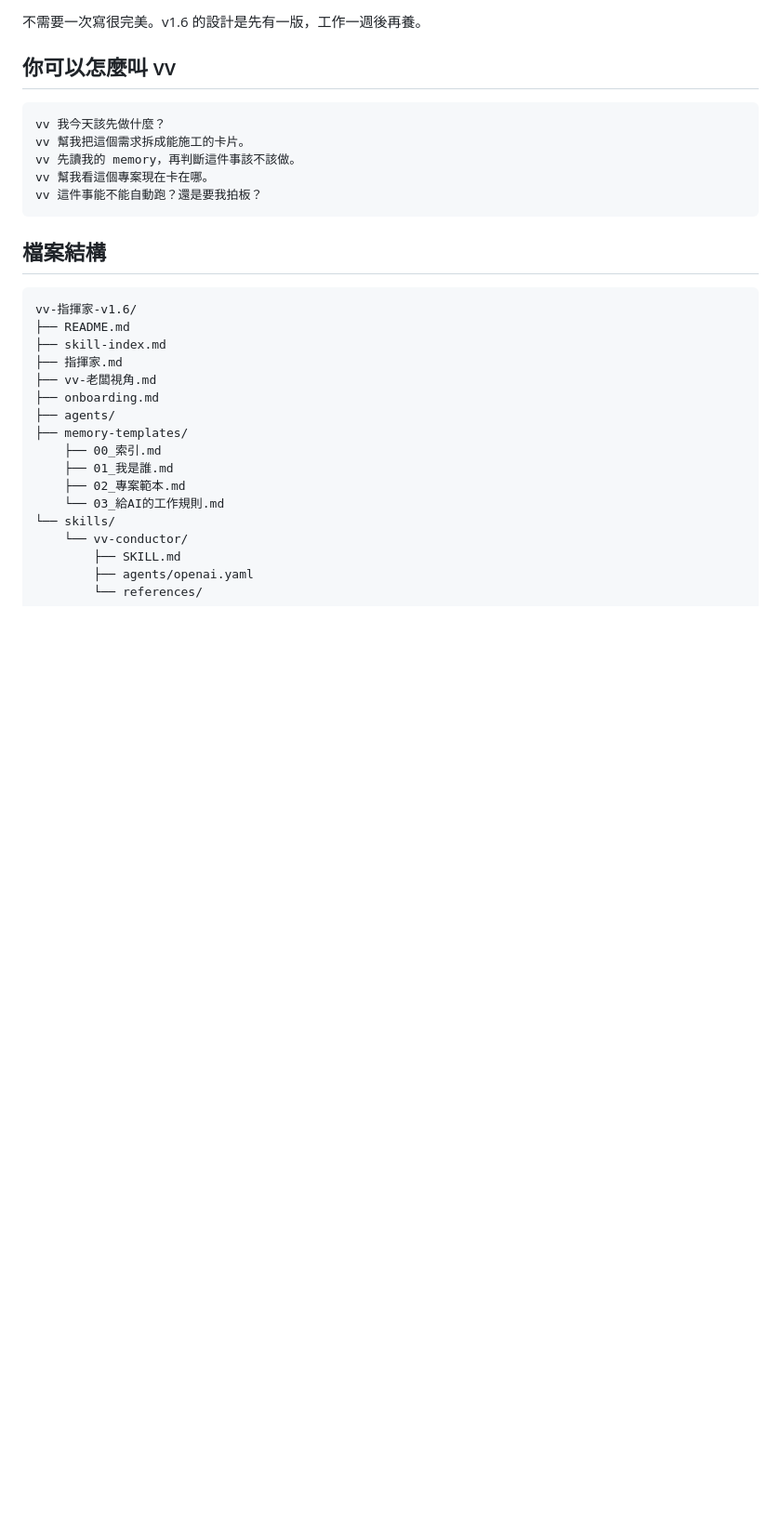
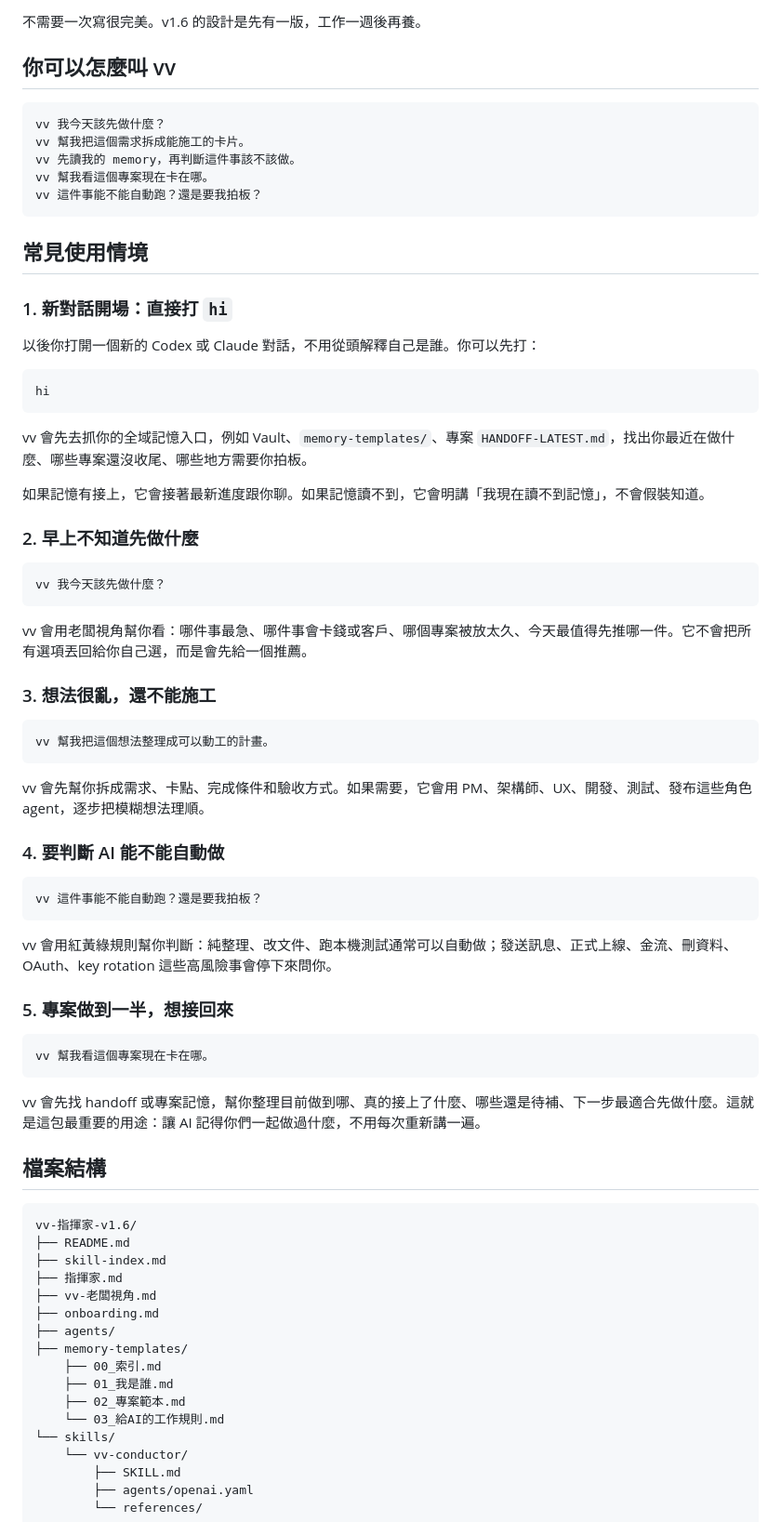
Before and after one commit to vivi911/vv-conductor-public, a Markdown page: README.md, the part around the change. Shown at 93% size. GitHub-like rendering; blank space fills up the shorter version.

Commit message:
Add vv usage scenarios

````diff
--- a/README.md
+++ b/README.md
@@ -160,6 +160,52 @@ vv 幫我看這個專案現在卡在哪。
 vv 這件事能不能自動跑？還是要我拍板？
 ```
 
+## 常見使用情境
+
+### 1. 新對話開場：直接打 `hi`
+
+以後你打開一個新的 Codex 或 Claude 對話，不用從頭解釋自己是誰。你可以先打：
+
+```text
+hi
+```
+
+vv 會先去抓你的全域記憶入口，例如 Vault、`memory-templates/`、專案 `HANDOFF-LATEST.md`，找出你最近在做什麼、哪些專案還沒收尾、哪些地方需要你拍板。
+
+如果記憶有接上，它會接著最新進度跟你聊。如果記憶讀不到，它會明講「我現在讀不到記憶」，不會假裝知道。
+
+### 2. 早上不知道先做什麼
+
+```text
+vv 我今天該先做什麼？
+```
+
+vv 會用老闆視角幫你看：哪件事最急、哪件事會卡錢或客戶、哪個專案被放太久、今天最值得先推哪一件。它不會把所有選項丟回給你自己選，而是會先給一個推薦。
+
+### 3. 想法很亂，還不能施工
+
+```text
+vv 幫我把這個想法整理成可以動工的計畫。
+```
+
+vv 會先幫你拆成需求、卡點、完成條件和驗收方式。如果需要，它會用 PM、架構師、UX、開發、測試、發布這些角色 agent，逐步把模糊想法理順。
+
+### 4. 要判斷 AI 能不能自動做
+
+```text
+vv 這件事能不能自動跑？還是要我拍板？
+```
+
+vv 會用紅黃綠規則幫你判斷：純整理、改文件、跑本機測試通常可以自動做；發送訊息、正式上線、金流、刪資料、OAuth、key rotation 這些高風險事會停下來問你。
+
+### 5. 專案做到一半，想接回來
+
+```text
+vv 幫我看這個專案現在卡在哪。
+```
+
+vv 會先找 handoff 或專案記憶，幫你整理目前做到哪、真的接上了什麼、哪些還是待補、下一步最適合先做什麼。這就是這包最重要的用途：讓 AI 記得你們一起做過什麼，不用每次重新講一遍。
+
 ## 檔案結構
 
 ```text
````
